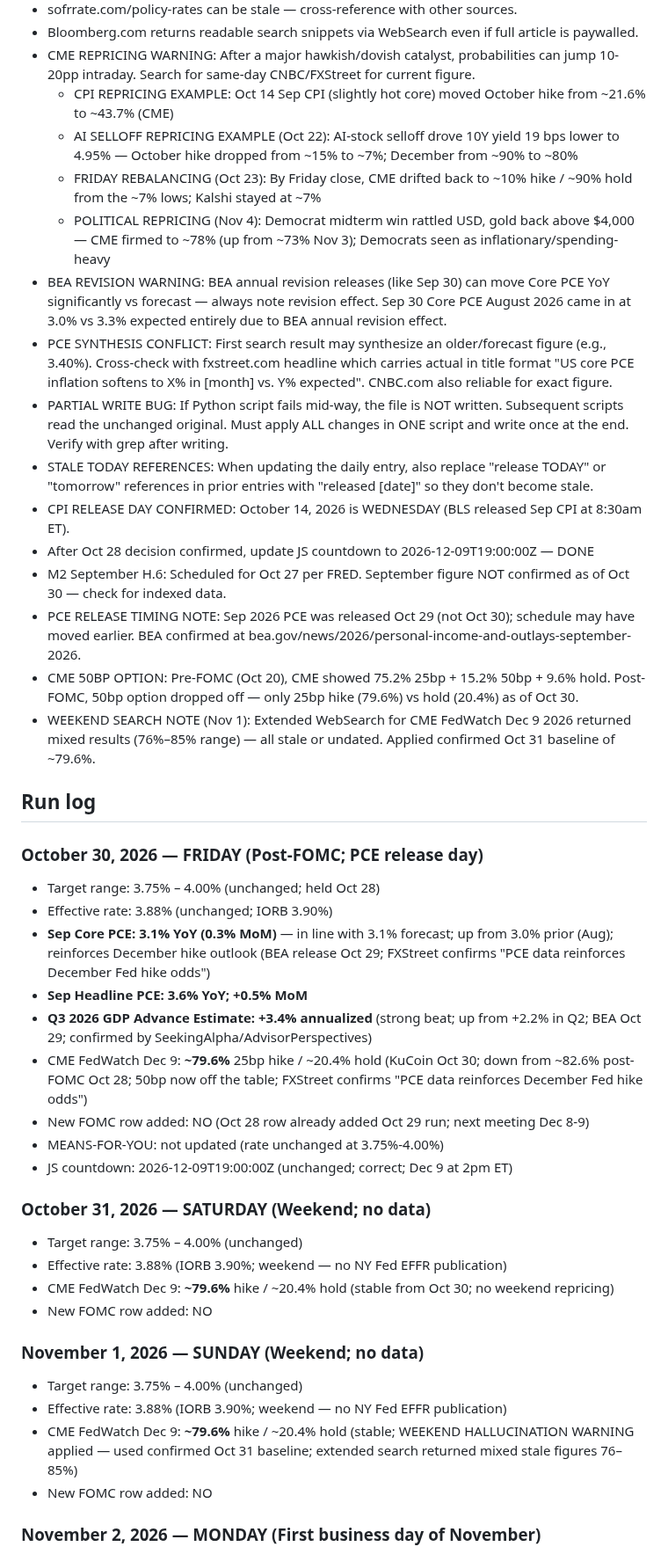
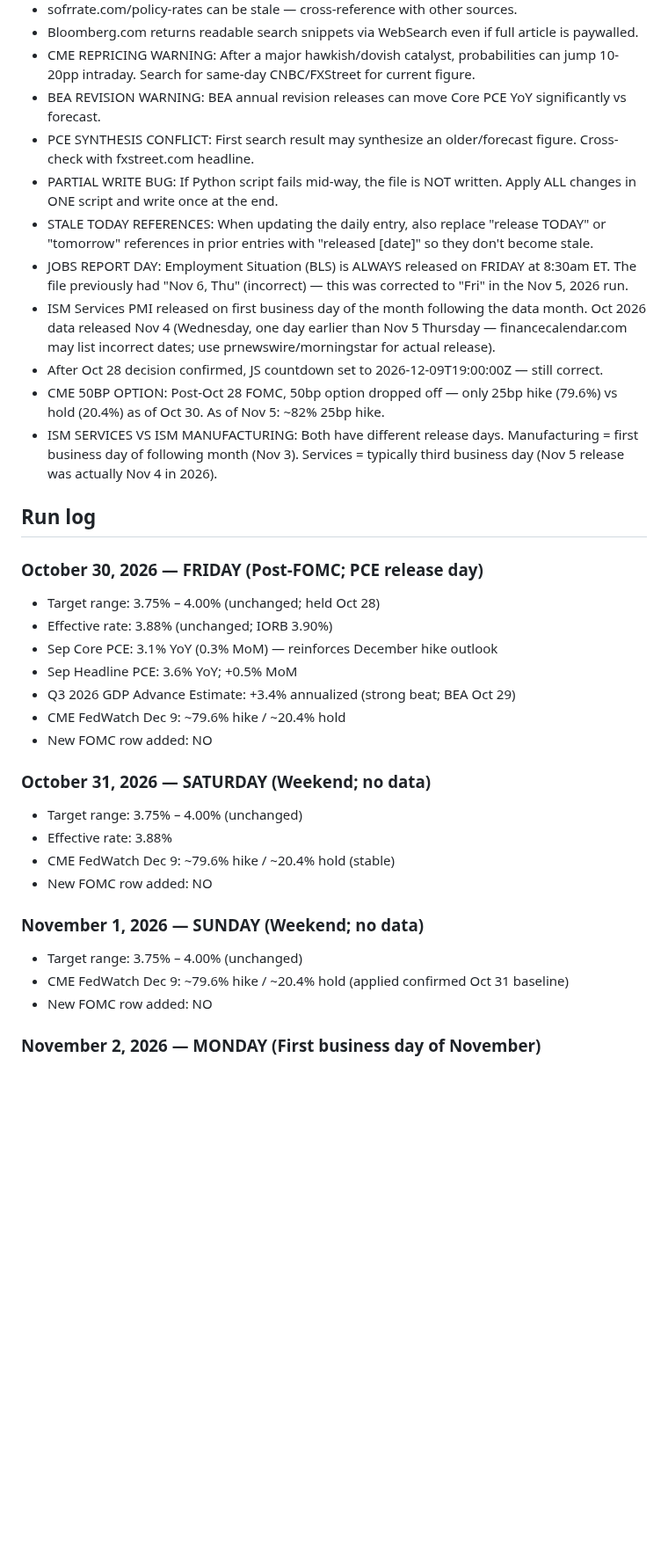
Before and after one commit to cleary0720-cell/macro-brief, a Markdown page: _agent-memory/fed-tracker.md, the part around one of its changes. Shown at 88% size. Drawn GitHub-style; blank space fills up the shorter version.

```diff
--- a/_agent-memory/fed-tracker.md
+++ b/_agent-memory/fed-tracker.md
@@ -35,44 +33,36 @@ git add/commit/push works directly. Pre-authenticated via GitHub App. Never use
 - sofrrate.com/policy-rates can be stale — cross-reference with other sources.
 - Bloomberg.com returns readable search snippets via WebSearch even if full article is paywalled.
 - CME REPRICING WARNING: After a major hawkish/dovish catalyst, probabilities can jump 10-20pp intraday. Search for same-day CNBC/FXStreet for current figure.
-  - CPI REPRICING EXAMPLE: Oct 14 Sep CPI (slightly hot core) moved October hike from ~21.6% to ~43.7% (CME)
-  - AI SELLOFF REPRICING EXAMPLE (Oct 22): AI-stock selloff drove 10Y yield 19 bps lower to 4.95% — October hike dropped from ~15% to ~7%; December from ~90% to ~80%
-  - FRIDAY REBALANCING (Oct 23): By Friday close, CME drifted back to ~10% hike / ~90% hold from the ~7% lows; Kalshi stayed at ~7%
-  - POLITICAL REPRICING (Nov 4): Democrat midterm win rattled USD, gold back above $4,000 — CME firmed to ~78% (up from ~73% Nov 3); Democrats seen as inflationary/spending-heavy
-- BEA REVISION WARNING: BEA annual revision releases (like Sep 30) can move Core PCE YoY significantly vs forecast — always note revision effect. Sep 30 Core PCE August 2026 came in at 3.0% vs 3.3% expected entirely due to BEA annual revision effect.
-- PCE SYNTHESIS CONFLICT: First search result may synthesize an older/forecast figure (e.g., 3.40%). Cross-check with fxstreet.com headline which carries actual in title format "US core PCE inflation softens to X% in [month] vs. Y% expected". CNBC.com also reliable for exact figure.
-- PARTIAL WRITE BUG: If Python script fails mid-way, the file is NOT written. Subsequent scripts read the unchanged original. Must apply ALL changes in ONE script and write once at the end. Verify with grep after writing.
+- BEA REVISION WARNING: BEA annual revision releases can move Core PCE YoY significantly vs forecast.
+- PCE SYNTHESIS CONFLICT: First search result may synthesize an older/forecast figure. Cross-check with fxstreet.com headline.
+- PARTIAL WRITE BUG: If Python script fails mid-way, the file is NOT written. Apply ALL changes in ONE script and write once at the end.
 - STALE TODAY REFERENCES: When updating the daily entry, also replace "release TODAY" or "tomorrow" references in prior entries with "released [date]" so they don't become stale.
-- CPI RELEASE DAY CONFIRMED: October 14, 2026 is WEDNESDAY (BLS released Sep CPI at 8:30am ET).
-- After Oct 28 decision confirmed, update JS countdown to 2026-12-09T19:00:00Z — DONE
-- M2 September H.6: Scheduled for Oct 27 per FRED. September figure NOT confirmed as of Oct 30 — check for indexed data.
-- PCE RELEASE TIMING NOTE: Sep 2026 PCE was released Oct 29 (not Oct 30); schedule may have moved earlier. BEA confirmed at bea.gov/news/2026/personal-income-and-outlays-september-2026.
-- CME 50BP OPTION: Pre-FOMC (Oct 20), CME showed 75.2% 25bp + 15.2% 50bp + 9.6% hold. Post-FOMC, 50bp option dropped off — only 25bp hike (79.6%) vs hold (20.4%) as of Oct 30.
-- WEEKEND SEARCH NOTE (Nov 1): Extended WebSearch for CME FedWatch Dec 9 2026 returned mixed results (76%–85% range) — all stale or undated. Applied confirmed Oct 31 baseline of ~79.6%.
+- JOBS REPORT DAY: Employment Situation (BLS) is ALWAYS released on FRIDAY at 8:30am ET. The file previously had "Nov 6, Thu" (incorrect) — this was corrected to "Fri" in the Nov 5, 2026 run.
+- ISM Services PMI released on first business day of the month following the data month. Oct 2026 data released Nov 4 (Wednesday, one day earlier than Nov 5 Thursday — financecalendar.com may list incorrect dates; use prnewswire/morningstar for actual release).
+- After Oct 28 decision confirmed, JS countdown set to 2026-12-09T19:00:00Z — still correct.
+- CME 50BP OPTION: Post-Oct 28 FOMC, 50bp option dropped off — only 25bp hike (79.6%) vs hold (20.4%) as of Oct 30. As of Nov 5: ~82% 25bp hike.
+- ISM SERVICES VS ISM MANUFACTURING: Both have different release days. Manufacturing = first business day of following month (Nov 3). Services = typically third business day (Nov 5 release was actually Nov 4 in 2026).
 
 ## Run log
 
 ### October 30, 2026 — FRIDAY (Post-FOMC; PCE release day)
 - Target range: 3.75% – 4.00% (unchanged; held Oct 28)
 - Effective rate: 3.88% (unchanged; IORB 3.90%)
-- **Sep Core PCE: 3.1% YoY (0.3% MoM)** — in line with 3.1% forecast; up from 3.0% prior (Aug); reinforces December hike outlook (BEA release Oct 29; FXStreet confirms "PCE data reinforces December Fed hike odds")
-- **Sep Headline PCE: 3.6% YoY; +0.5% MoM**
-- **Q3 2026 GDP Advance Estimate: +3.4% annualized** (strong beat; up from +2.2% in Q2; BEA Oct 29; confirmed by SeekingAlpha/AdvisorPerspectives)
-- CME FedWatch Dec 9: **~79.6%** 25bp hike / ~20.4% hold (KuCoin Oct 30; down from ~82.6% post-FOMC Oct 28; 50bp now off the table; FXStreet confirms "PCE data reinforces December Fed hike odds")
-- New FOMC row added: NO (Oct 28 row already added Oct 29 run; next meeting Dec 8-9)
-- MEANS-FOR-YOU: not updated (rate unchanged at 3.75%-4.00%)
-- JS countdown: 2026-12-09T19:00:00Z (unchanged; correct; Dec 9 at 2pm ET)
+- Sep Core PCE: 3.1% YoY (0.3% MoM) — reinforces December hike outlook
+- Sep Headline PCE: 3.6% YoY; +0.5% MoM
+- Q3 2026 GDP Advance Estimate: +3.4% annualized (strong beat; BEA Oct 29)
+- CME FedWatch Dec 9: ~79.6% hike / ~20.4% hold
+- New FOMC row added: NO
 
 ### October 31, 2026 — SATURDAY (Weekend; no data)
 - Target range: 3.75% – 4.00% (unchanged)
-- Effective rate: 3.88% (IORB 3.90%; weekend — no NY Fed EFFR publication)
-- CME FedWatch Dec 9: **~79.6%** hike / ~20.4% hold (stable from Oct 30; no weekend repricing)
+- Effective rate: 3.88%
+- CME FedWatch Dec 9: ~79.6% hike / ~20.4% hold (stable)
 - New FOMC row added: NO
 
 ### November 1, 2026 — SUNDAY (Weekend; no data)
 - Target range: 3.75% – 4.00% (unchanged)
-- Effective rate: 3.88% (IORB 3.90%; weekend — no NY Fed EFFR publication)
-- CME FedWatch Dec 9: **~79.6%** hike / ~20.4% hold (stable; WEEKEND HALLUCINATION WARNING applied — used confirmed Oct 31 baseline; extended search returned mixed stale figures 76–85%)
+- CME FedWatch Dec 9: ~79.6% hike / ~20.4% hold (applied confirmed Oct 31 baseline)
 - New FOMC row added: NO
 
 ### November 2, 2026 — MONDAY (First business day of November)
```
Also changed, not shown: other parts of _agent-memory/fed-tracker.md (+43 -35 lines).
